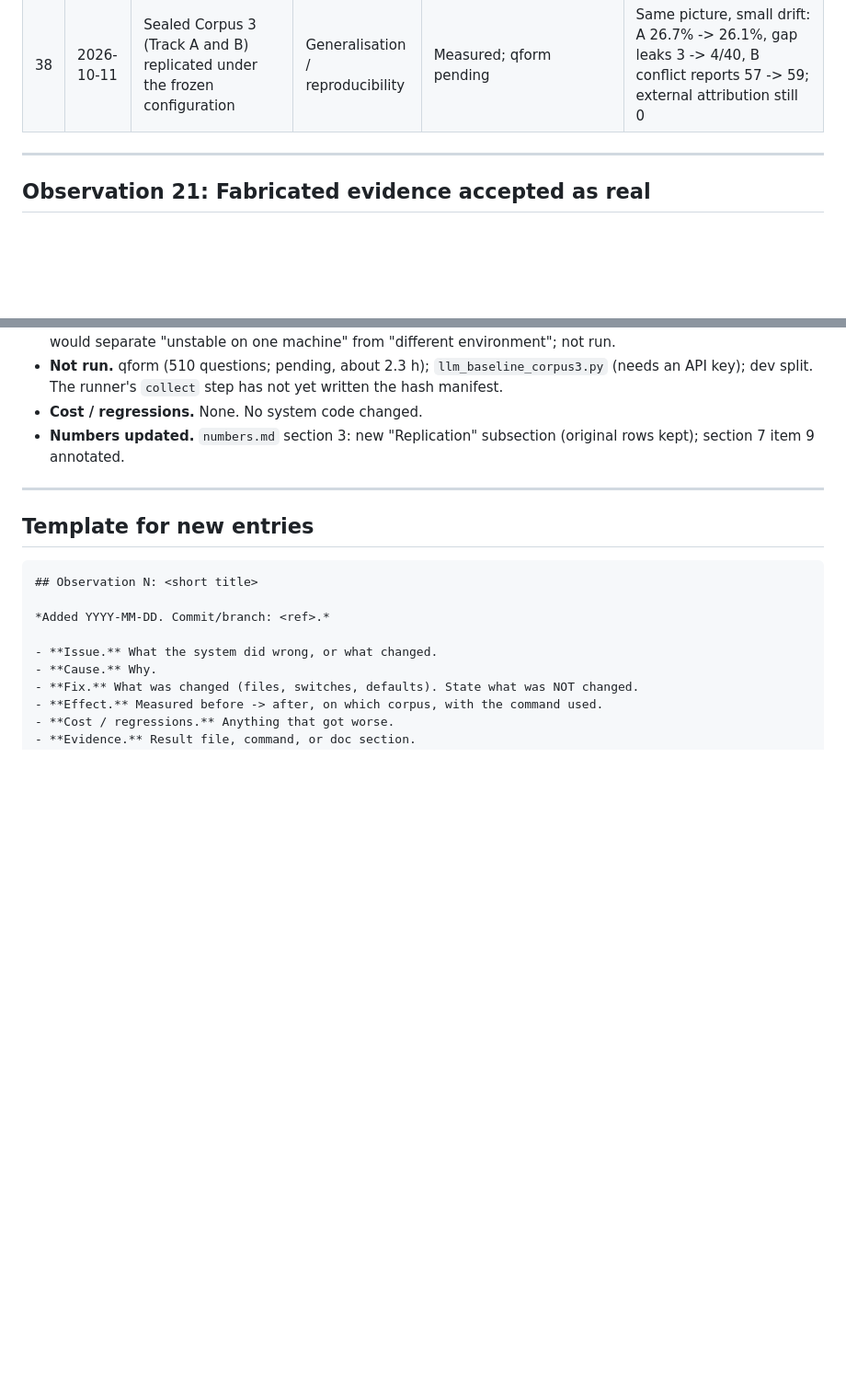
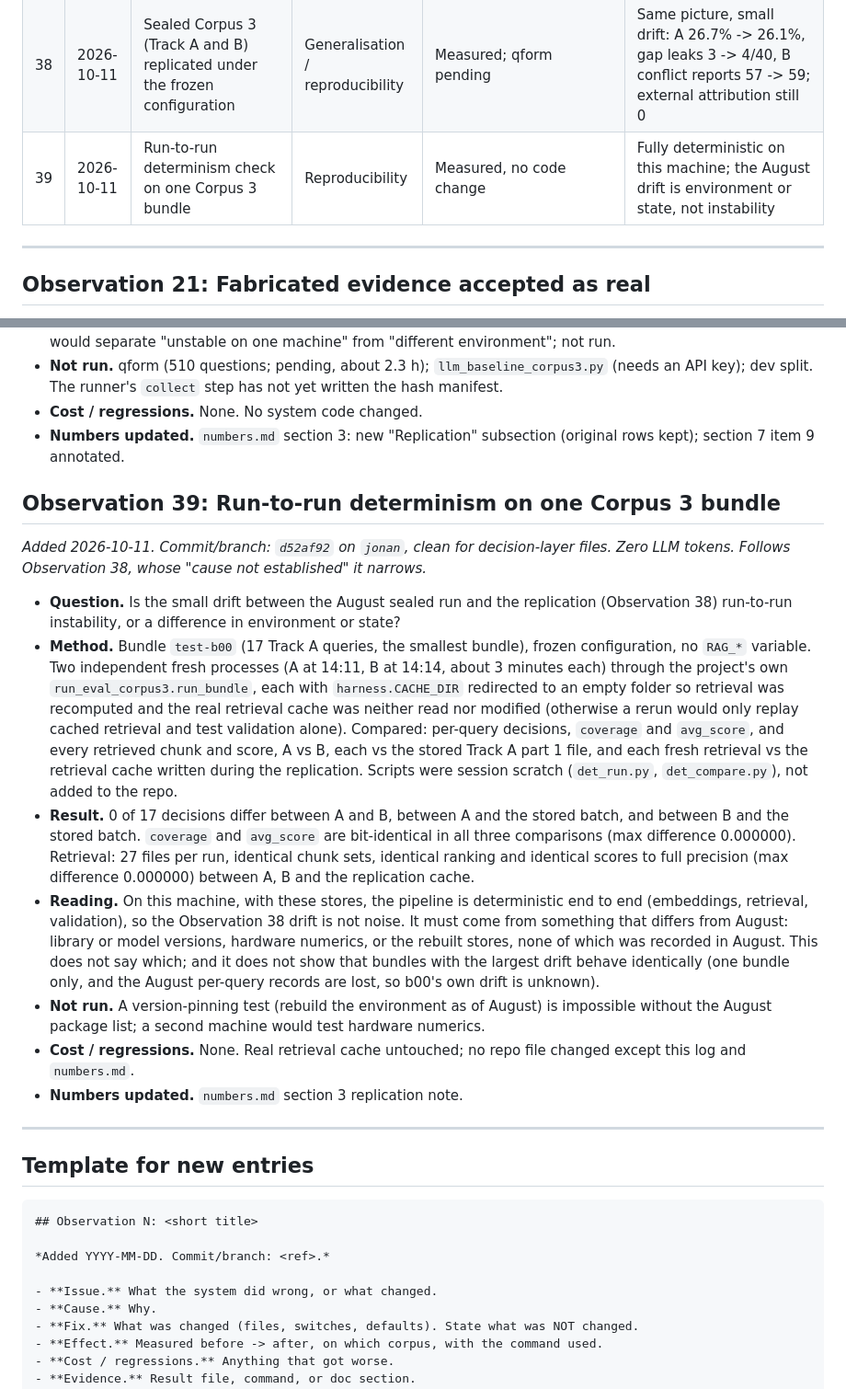
Before and after one commit to jonan19/Trust-Before-Text-A-Verifiable-Multi-Step-RAG-System-for-Question-Answering, a Markdown page: RAG_System_Observation_Log.md, 2 parts joined by grey strips. Shown at 92% size. Drawn GitHub-style; blank space fills up the shorter version.

Commit message:
Observation 39: Corpus 3 pipeline is deterministic run to run; drift is environment or state
One bundle, two fresh processes with a redirected retrieval cache: identical
decisions, sufficiency values, retrieval chunks and scores, also identical to
the stored batch. No code change.

Co-Authored-By: Claude Sonnet 5.5 <noreply@anthropic.com>

```diff
--- a/RAG_System_Observation_Log.md
+++ b/RAG_System_Observation_Log.md
@@ -49,6 +49,7 @@
 | 36 | 2026-10-10 | Result files did not say which system made them; the re-run was compared to expectations by hand | Evaluation tooling | Implemented (harness scripts only) | Every harness output carries `run_info`; the runner compares all 64 headline numbers itself |
 | 37 | 2026-10-10 | Full self-checking re-run at `5b26a62` after the tooling change | Evaluation / reproducibility | Measured, all steps passed | 64/64 MATCH; `pytest` 70 passed; one stamp flaw found and fixed (`9efb792`) |
 | 38 | 2026-10-11 | Sealed Corpus 3 (Track A and B) replicated under the frozen configuration | Generalisation / reproducibility | Measured; qform pending | Same picture, small drift: A 26.7% -> 26.1%, gap leaks 3 -> 4/40, B conflict reports 57 -> 59; external attribution still 0 |
+| 39 | 2026-10-11 | Run-to-run determinism check on one Corpus 3 bundle | Reproducibility | Measured, no code change | Fully deterministic on this machine; the August drift is environment or state, not instability |
 
 ---
 
@@ -339,6 +340,18 @@
 - **Cost / regressions.** None. No system code changed.
 - **Numbers updated.** `numbers.md` section 3: new "Replication" subsection (original rows kept); section 7 item 9 annotated.
 
+## Observation 39: Run-to-run determinism on one Corpus 3 bundle
+
+*Added 2026-10-11. Commit/branch: `d52af92` on `jonan`, clean for decision-layer files. Zero LLM tokens. Follows Observation 38, whose "cause not established" it narrows.*
+
+- **Question.** Is the small drift between the August sealed run and the replication (Observation 38) run-to-run instability, or a difference in environment or state?
+- **Method.** Bundle `test-b00` (17 Track A queries, the smallest bundle), frozen configuration, no `RAG_*` variable. Two independent fresh processes (A at 14:11, B at 14:14, about 3 minutes each) through the project's own `run_eval_corpus3.run_bundle`, each with `harness.CACHE_DIR` redirected to an empty folder so retrieval was recomputed and the real retrieval cache was neither read nor modified (otherwise a rerun would only replay cached retrieval and test validation alone). Compared: per-query decisions, `coverage` and `avg_score`, and every retrieved chunk and score, A vs B, each vs the stored Track A part 1 file, and each fresh retrieval vs the retrieval cache written during the replication. Scripts were session scratch (`det_run.py`, `det_compare.py`), not added to the repo.
+- **Result.** 0 of 17 decisions differ between A and B, between A and the stored batch, and between B and the stored batch. `coverage` and `avg_score` are bit-identical in all three comparisons (max difference 0.000000). Retrieval: 27 files per run, identical chunk sets, identical ranking and identical scores to full precision (max difference 0.000000) between A, B and the replication cache.
+- **Reading.** On this machine, with these stores, the pipeline is deterministic end to end (embeddings, retrieval, validation), so the Observation 38 drift is not noise. It must come from something that differs from August: library or model versions, hardware numerics, or the rebuilt stores, none of which was recorded in August. This does not say which; and it does not show that bundles with the largest drift behave identically (one bundle only, and the August per-query records are lost, so b00's own drift is unknown).
+- **Not run.** A version-pinning test (rebuild the environment as of August) is impossible without the August package list; a second machine would test hardware numerics.
+- **Cost / regressions.** None. Real retrieval cache untouched; no repo file changed except this log and `numbers.md`.
+- **Numbers updated.** `numbers.md` section 3 replication note.
+
 ---
 
 ## Template for new entries
```
